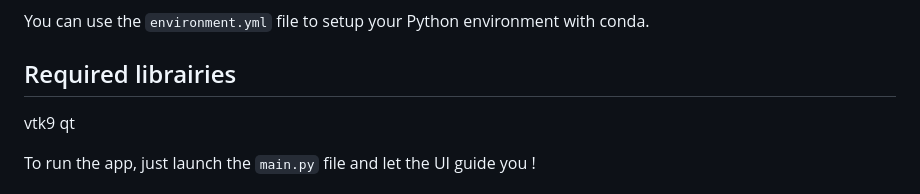
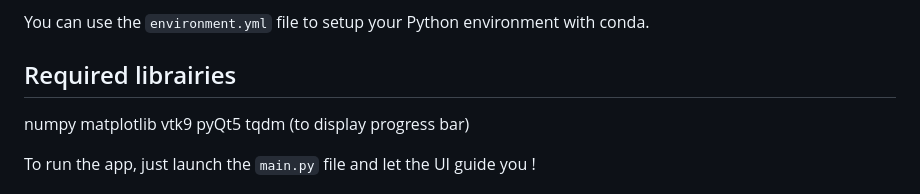
Before and after one commit to Aympab/raytracing-vtk-pyqt, a Markdown page: README.md, the part around the change printed below. GitHub-like rendering.

```diff
--- a/README.md
+++ b/README.md
@@ -14,8 +14,11 @@ You can use the `environment.yml` file to setup your Python environment with
 conda.
 
 ## Required librairies
+numpy
+matplotlib
 vtk9
-qt
+pyQt5
+tqdm (to display progress bar)
 
 To run the app, just launch the `main.py` file and let the UI guide you !
 
```
Also changed, not shown: other parts of README.md (+27 -6 lines), fig/allUI_preview.png (added), 5 other files.
